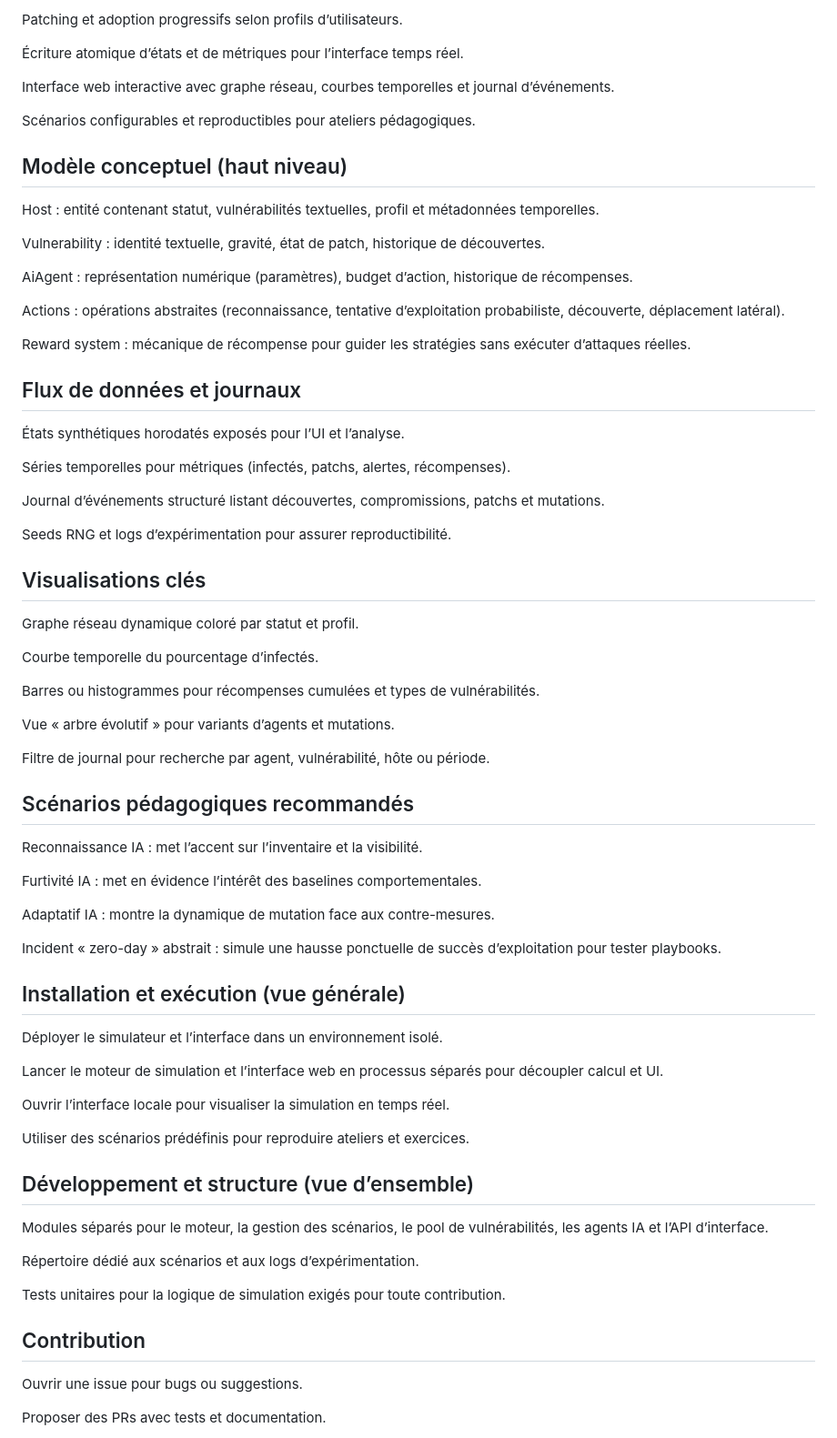
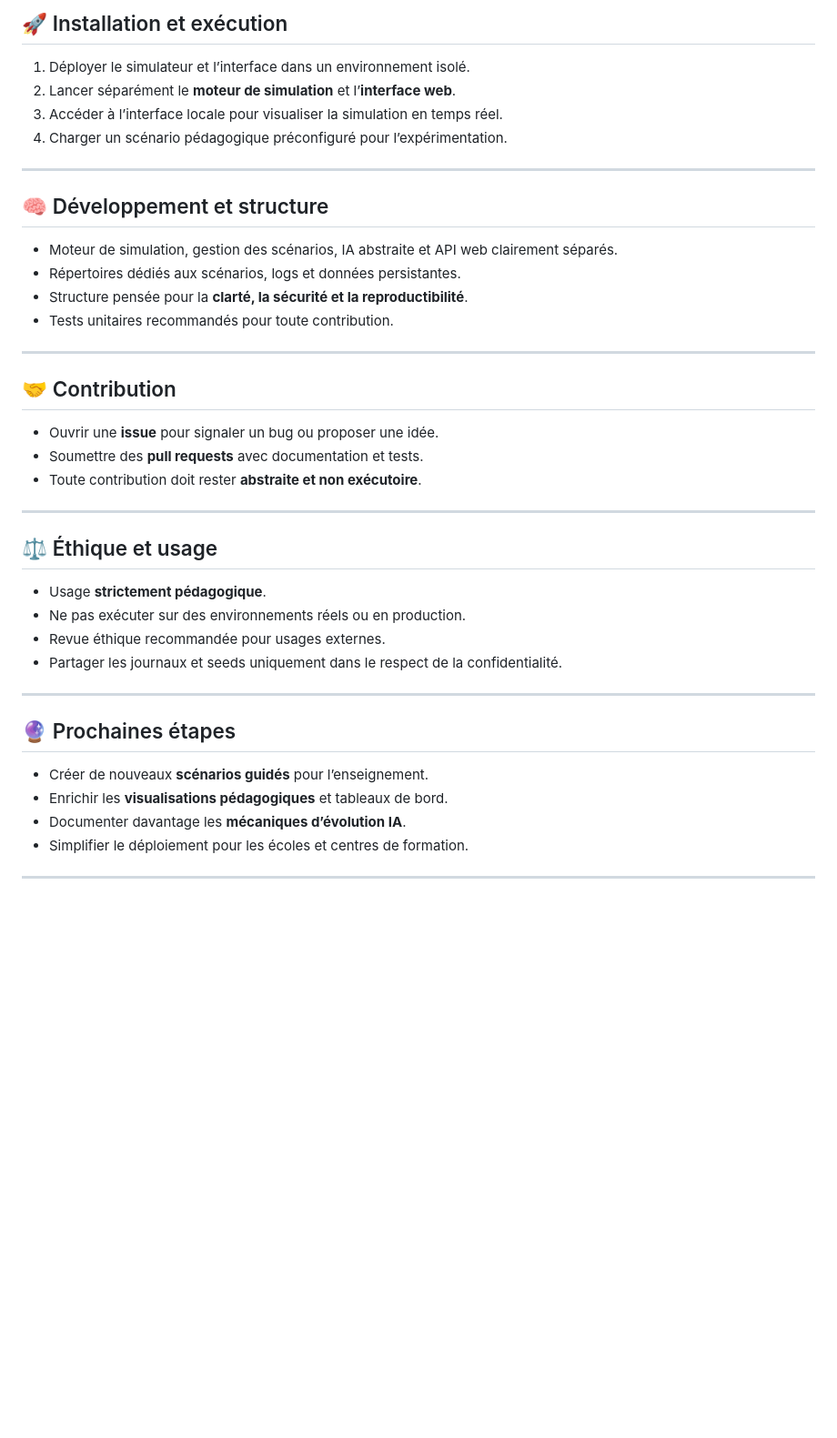
Before and after one commit to marwane14/CyberOutbreak, a Markdown page: README.md, the part around the change printed below. Shown: that part at 91% size. Rendered like a GitHub page; blank space fills up the shorter version.

```diff
--- a/README.md
+++ b/README.md
@@ -37,77 +74,40 @@ Récompense d’agents pour compromission et découverte de vulnérabilités (mo
 
-Patching et adoption progressifs selon profils d’utilisateurs.
+## 🚀 Installation et exécution
+1. Déployer le simulateur et l’interface dans un environnement isolé.
+2. Lancer séparément le **moteur de simulation** et l’**interface web**.
+3. Accéder à l’interface locale pour visualiser la simulation en temps réel.
+4. Charger un scénario pédagogique préconfiguré pour l’expérimentation.
 
-Écriture atomique d’états et de métriques pour l’interface temps réel.
+---
 
-Interface web interactive avec graphe réseau, courbes temporelles et journal d’événements.
+## 🧠 Développement et structure
+- Moteur de simulation, gestion des scénarios, IA abstraite et API web clairement séparés.
+- Répertoires dédiés aux scénarios, logs et données persistantes.
+- Structure pensée pour la **clarté, la sécurité et la reproductibilité**.
+- Tests unitaires recommandés pour toute contribution.
 
-Scénarios configurables et reproductibles pour ateliers pédagogiques.
+---
 
-## Modèle conceptuel (haut niveau)
+## 🤝 Contribution
+- Ouvrir une **issue** pour signaler un bug ou proposer une idée.
+- Soumettre des **pull requests** avec documentation et tests.
+- Toute contribution doit rester **abstraite et non exécutoire**.
 
-Host : entité contenant statut, vulnérabilités textuelles, profil et métadonnées temporelles.
+---
 
-Vulnerability : identité textuelle, gravité, état de patch, historique de découvertes.
+## ⚖️ Éthique et usage
+- Usage **strictement pédagogique**.
+- Ne pas exécuter sur des environnements réels ou en production.
+- Revue éthique recommandée pour usages externes.
+- Partager les journaux et seeds uniquement dans le respect de la confidentialité.
 
-AiAgent : représentation numérique (paramètres), budget d’action, historique de récompenses.
+---
 
-Actions : opérations abstraites (reconnaissance, tentative d’exploitation probabiliste, découverte, déplacement latéral).
+## 🔮 Prochaines étapes
+- Créer de nouveaux **scénarios guidés** pour l’enseignement.
+- Enrichir les **visualisations pédagogiques** et tableaux de bord.
+- Documenter davantage les **mécaniques d’évolution IA**.
+- Simplifier le déploiement pour les écoles et centres de formation.
 
-Reward system : mécanique de récompense pour guider les stratégies sans exécuter d’attaques réelles.
+---
 
-## Flux de données et journaux
-
-États synthétiques horodatés exposés pour l’UI et l’analyse.
-
-Séries temporelles pour métriques (infectés, patchs, alertes, récompenses).
-
-Journal d’événements structuré listant découvertes, compromissions, patchs et mutations.
-
-Seeds RNG et logs d’expérimentation pour assurer reproductibilité.
-
-## Visualisations clés
-
-Graphe réseau dynamique coloré par statut et profil.
-
-Courbe temporelle du pourcentage d’infectés.
-
-Barres ou histogrammes pour récompenses cumulées et types de vulnérabilités.
-
-Vue « arbre évolutif » pour variants d’agents et mutations.
-
-Filtre de journal pour recherche par agent, vulnérabilité, hôte ou période.
-
-## Scénarios pédagogiques recommandés
-
-Reconnaissance IA : met l’accent sur l’inventaire et la visibilité.
-
-Furtivité IA : met en évidence l’intérêt des baselines comportementales.
-
-Adaptatif IA : montre la dynamique de mutation face aux contre-mesures.
-
-Incident « zero-day » abstrait : simule une hausse ponctuelle de succès d’exploitation pour tester playbooks.
-
-## Installation et exécution (vue générale)
-
-Déployer le simulateur et l’interface dans un environnement isolé.
-
-Lancer le moteur de simulation et l’interface web en processus séparés pour découpler calcul et UI.
-
-Ouvrir l’interface locale pour visualiser la simulation en temps réel.
-
-Utiliser des scénarios prédéfinis pour reproduire ateliers et exercices.
-
-## Développement et structure (vue d’ensemble)
-
-Modules séparés pour le moteur, la gestion des scénarios, le pool de vulnérabilités, les agents IA et l’API d’interface.
-
-Répertoire dédié aux scénarios et aux logs d’expérimentation.
-
-Tests unitaires pour la logique de simulation exigés pour toute contribution.
-
-## Contribution
-
-Ouvrir une issue pour bugs ou suggestions.
-
-Proposer des PRs avec tests et documentation.
-
```
Also changed, not shown: other parts of README.md (+59 -36 lines).
